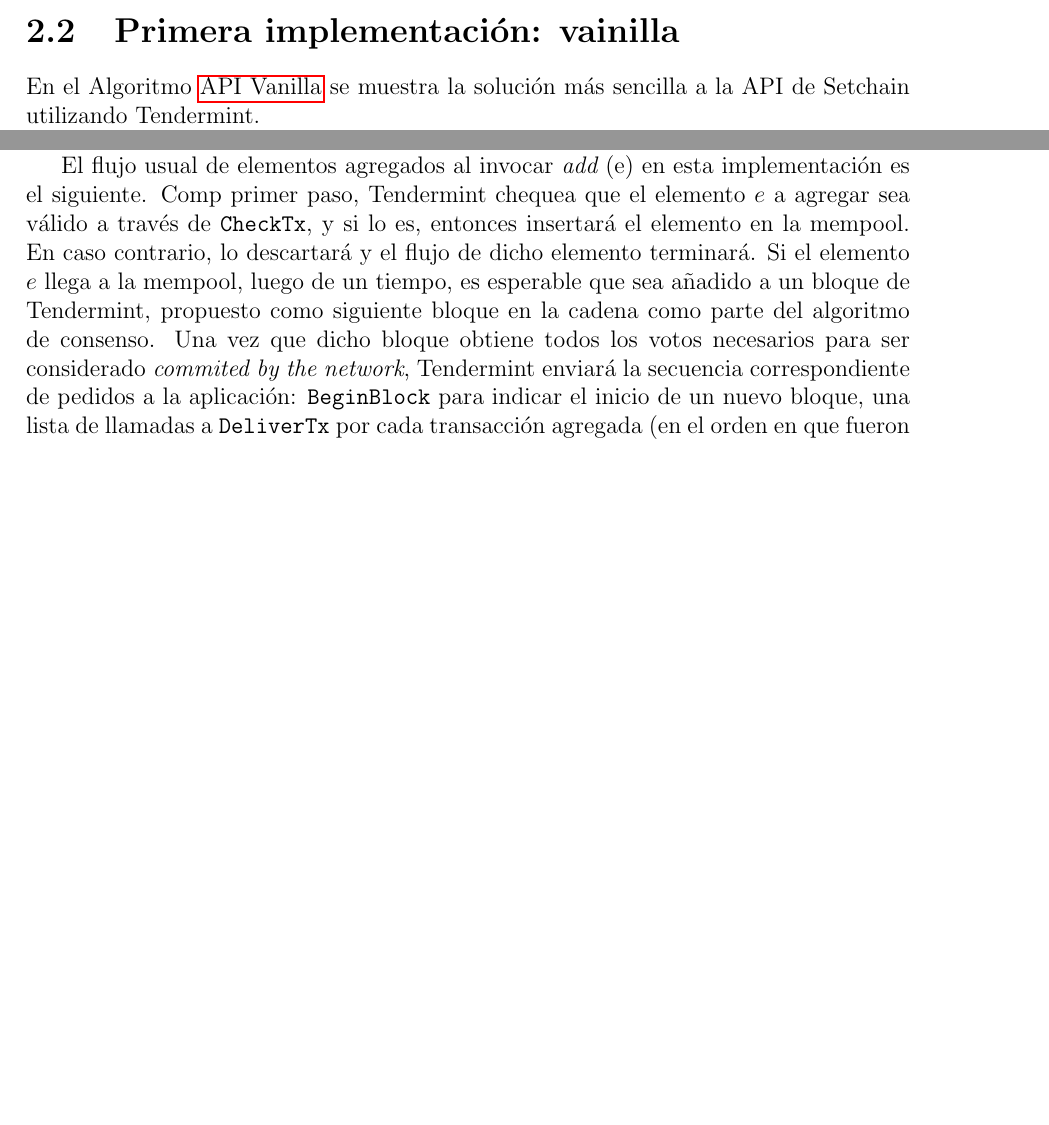
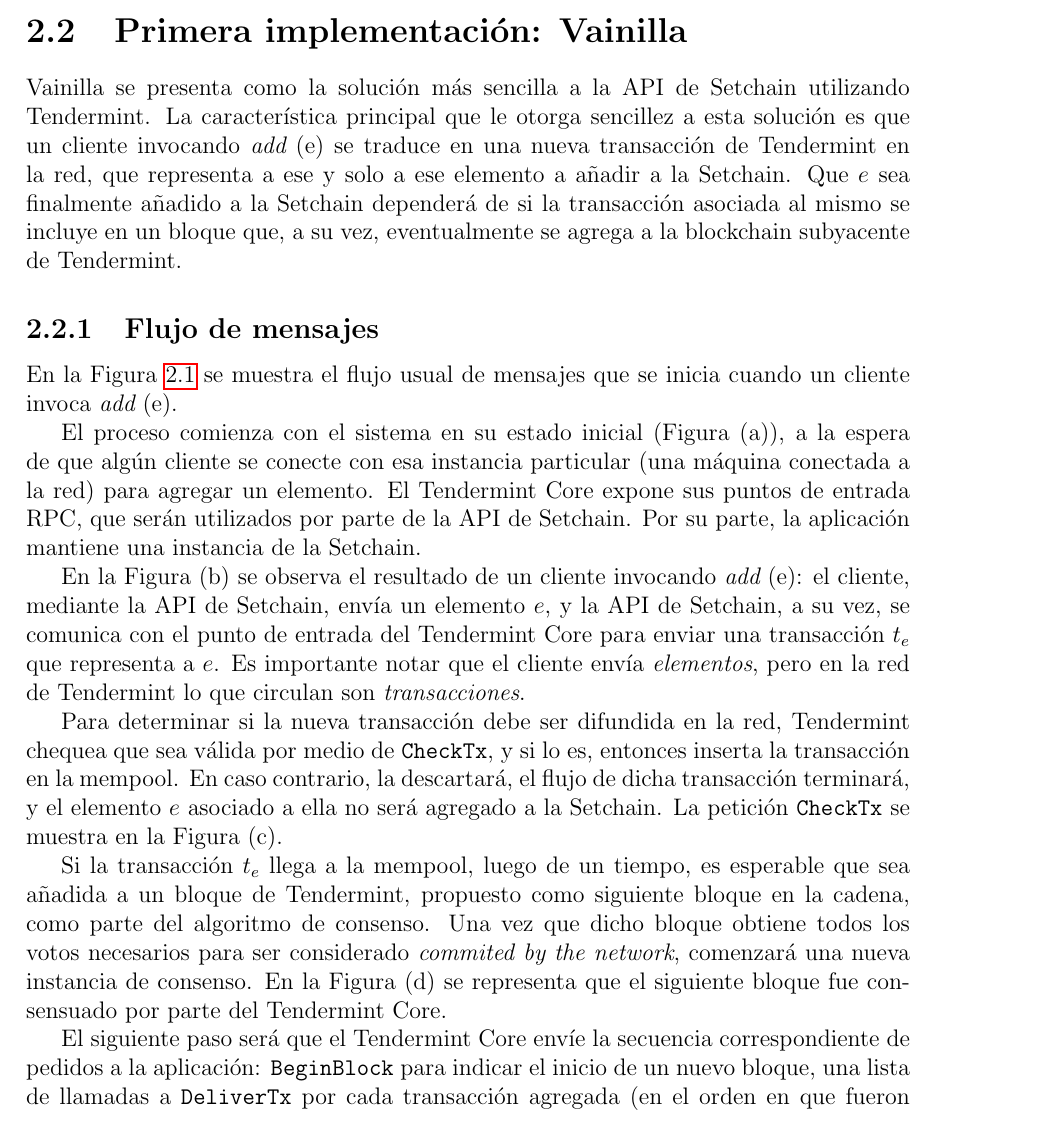
Before and after one commit to gabina/Hashchain, a LaTeX book (article.tex, which reads Implementations.tex): two parts of page 17 of 32 before the commit and part of page 17 of 33 after it, the two joined at a grey line, cut so that both start at the same text, the shorter picture padded with empty space. Compiled offline with pdfLaTeX.

Commit message:
Improve vanilla flow figures

```diff
--- a/Implementations.tex
+++ b/Implementations.tex
@@ -63,11 +63,25 @@
 \setchain y, por el otro, los perteniences a la interfaz de aplicación de
 blockchain ~(ver sección ~\ref{sec:prelim}).
 
-\section{Primera implementación: vainilla}\label{sec:vanilla}
+\section{Primera implementación: Vainilla}\label{sec:vanilla}
 
-\input{algorithms/alg-api-vanilla}
+Vainilla se presenta como la solución más sencilla a la API de \setchain
+utilizando Tendermint.
 %
-En el Algoritmo~\ref{alg:api-vanilla} se muestra la solución más sencilla a la API
-de \setchain utilizando Tendermint.
+La característica principal que le otorga sencillez a esta solución es que
+un cliente invocando \Add(e) se traduce en una nueva transacción de Tendermint en la red,
+que representa a ese y solo a ese elemento a añadir a la \setchain.
+%
+Que $e$ sea finalmente añadido a la \setchain dependerá de si la transacción asociada
+al mismo se incluye en un bloque que, a su vez, eventualmente se agrega a la blockchain
+subyacente de Tendermint.
+
+\subsection{Flujo de mensajes}
+En la Figura~\ref{fig:vanilla-flow} se muestra el flujo usual de mensajes que se inicia
+cuando un cliente invoca \Add(e).
 %
 
+El proceso comienza con el sistema en su estado inicial (Figura (a)), a la espera de que algún cliente
+se conecte con esa instancia particular (una máquina conectada a la red) para agregar un elemento.
+El Tendermint Core expone sus puntos de entrada RPC, que serán utilizados por parte de la API de
+\setchain. Por su parte, la aplicación mantiene una instancia de la \setchain.
@@ -77,2 +88,7 @@
 %
 
+En la Figura (b) se observa el resultado de un cliente invocando \Add(e): el cliente, mediante
+la API de \setchain, envía un elemento $e$, y la API de \setchain, a su vez, se comunica con el
+punto de entrada del Tendermint Core para enviar una transacción $t_e$ que representa a $e$.
+Es importante notar que el cliente envía \textit{elementos}, pero en la red de Tendermint
+lo que circulan son \textit{transacciones}.
@@ -82,22 +95,21 @@
 %
 
-El Algoritmo~\ref{alg:abci-vanilla} muestra la definición de la ABCI para la versión
-Vainilla.
-%
-Solo se definen \CheckTx, \DeliverTx, y \EndBlock; el resto tiene implementaciones
-triviales.
+Para determinar si la nueva transacción debe ser difundida en la red, Tendermint chequea que
+sea válida por medio de \CheckTx, y si lo es, entonces inserta la transacción en la mempool.
+En caso contrario, la descartará, el flujo de dicha transacción terminará, y el elemento $e$
+asociado a ella no será agregado a la \setchain.
+La petición \CheckTx se muestra en la Figura (c).
 
 %
-El flujo usual de elementos agregados al invocar \Add(e) en esta implementación es el siguiente.
+Si la transacción $t_e$ llega a la mempool, luego de un tiempo, es esperable que sea añadida a un
+bloque de Tendermint, propuesto como siguiente bloque en la cadena, como parte del algoritmo de
+consenso.
+Una vez que dicho bloque obtiene todos los votos necesarios para ser considerado
+\textit{commited by the network}, comenzará una nueva instancia de consenso. En la Figura (d)
+se representa que el siguiente bloque fue consensuado por parte del Tendermint Core.
+
 %
-Comp primer paso, Tendermint chequea que el elemento $e$ a agregar sea válido a través de
-\CheckTx, y si lo es, entonces insertará el elemento en la mempool. En caso contrario,
-lo descartará y el flujo de dicho elemento terminará.
-%
-Si el elemento $e$ llega a la mempool, luego de un tiempo, es esperable que sea añadido a un
-bloque de Tendermint, propuesto como siguiente bloque en la cadena como parte del algoritmo de
-consenso. Una vez que dicho bloque obtiene todos los votos necesarios para ser considerado
-\textit{commited by the network}, Tendermint enviará
+El siguiente paso será que el Tendermint Core envíe
 la secuencia correspondiente de pedidos a la aplicación: \BeginBlock para indicar el inicio de
 un nuevo bloque,
 una lista de llamadas a \DeliverTx por cada transacción agregada (en el orden en que fueron
```
Also changed, not shown: algorithms/alg-abci-vanilla.tex (+3 -3 lines), figures/vanilla-flow-0.png, figures/vanilla-flow-1.png, figures/vanilla-flow-2.png, figures/vanilla-flow-3.png, figures/vanilla-flow-4.png (added), figures/vanilla-flow-5.png (added), figures/vanilla-flow-6.png (added), Implementations.tex (165 more changed lines).
